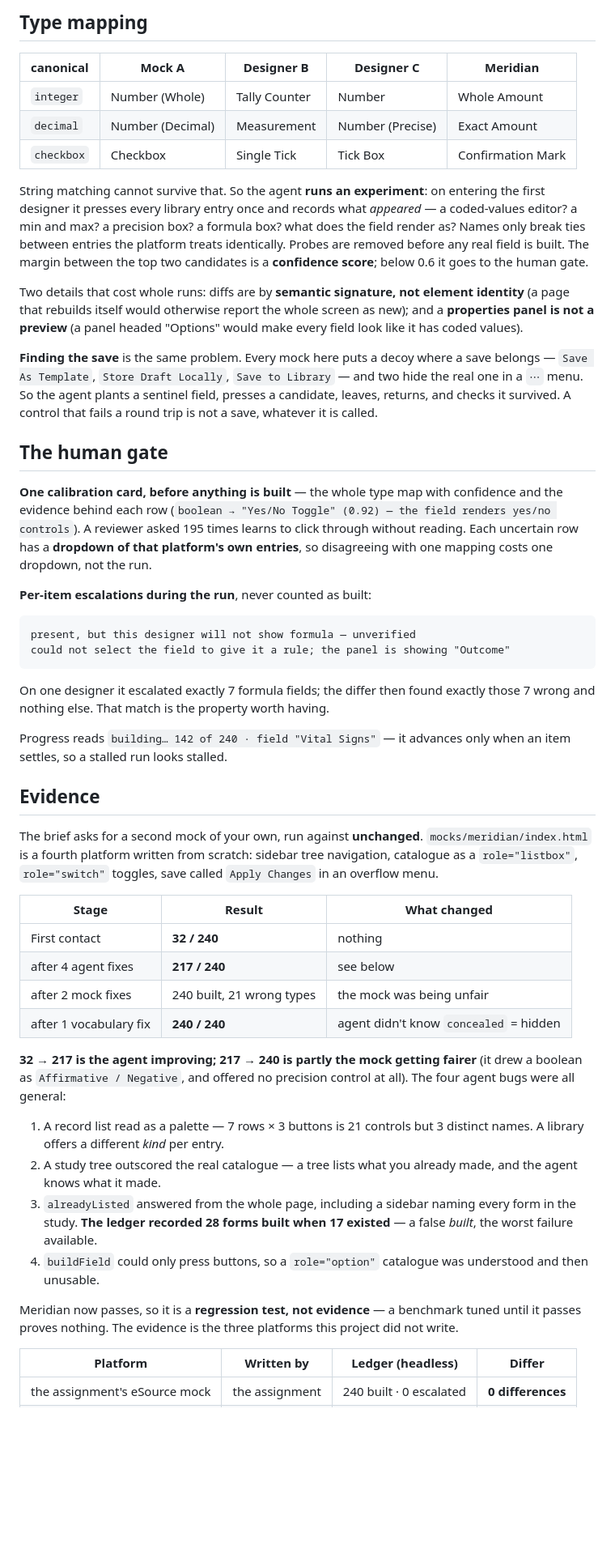
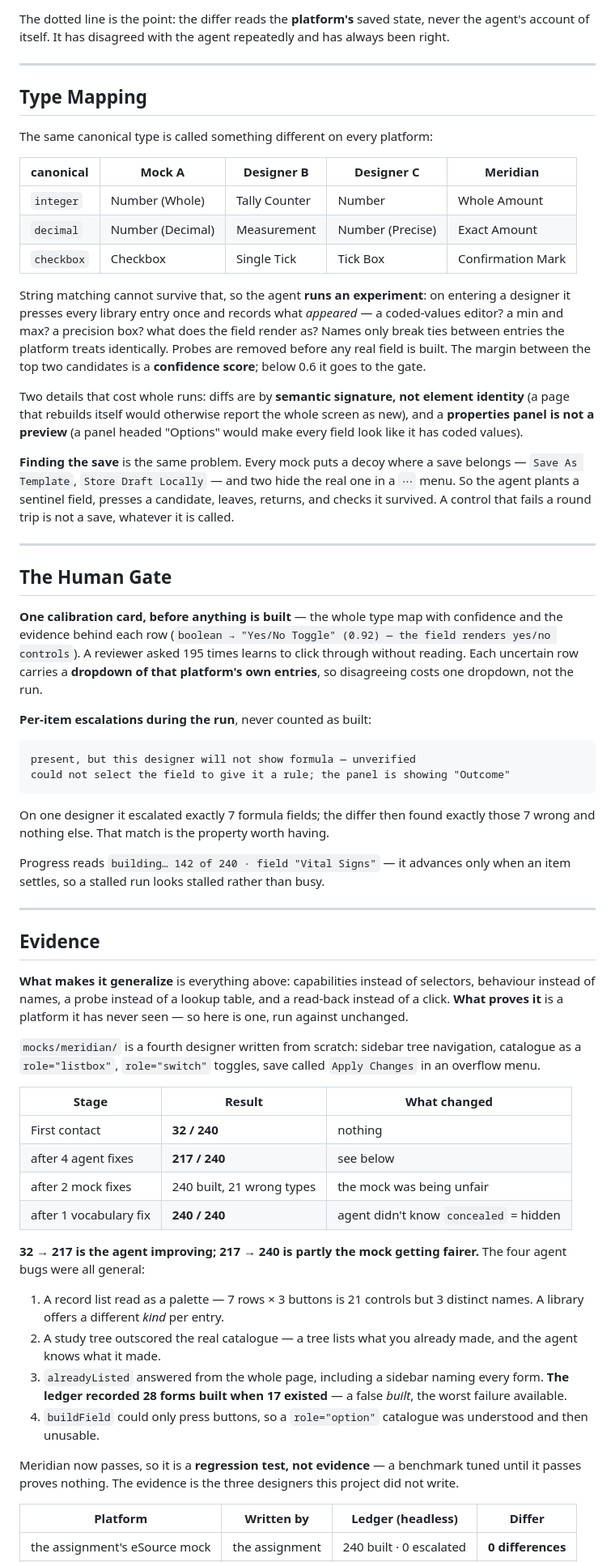
Before and after one commit to Rishab-Panwar/browser_agent, a Markdown page: README.md, the part around one of its changes. Shown at 81% size. Drawn GitHub-style; blank space fills up the shorter version.

````diff
--- a/README.md
+++ b/README.md
@@ -77,5 +83,11 @@ reads the platform's saved state rather than the agent's account of itself.
 
-## Type mapping
+The dotted line is the point: the differ reads the **platform's** saved state, never the agent's account of itself. It has disagreed with the agent repeatedly and has always been right.
+
+---
+
+## Type Mapping
+
+The same canonical type is called something different on every platform:
 
 | canonical | Mock A | Designer B | Designer C | Meridian |
 |---|---|---|---|---|
@@ -83,33 +95,17 @@ reads the platform's saved state rather than the agent's account of itself.
 | `decimal` | Number (Decimal) | Measurement | Number (Precise) | Exact Amount |
 | `checkbox` | Checkbox | Single Tick | Tick Box | Confirmation Mark |
 
-String matching cannot survive that. So the agent **runs an experiment**: on
-entering the first designer it presses every library entry once and records what
-*appeared* — a coded-values editor? a min and max? a precision box? a formula
-box? what does the field render as? Names only break ties between entries the
-platform treats identically. Probes are removed before any real field is built.
-The margin between the top two candidates is a **confidence score**; below 0.6
-it goes to the human gate.
+String matching cannot survive that, so the agent **runs an experiment**: on entering a designer it presses every library entry once and records what *appeared* — a coded-values editor? a min and max? a precision box? what does the field render as? Names only break ties between entries the platform treats identically. Probes are removed before any real field is built. The margin between the top two candidates is a **confidence score**; below 0.6 it goes to the gate.
 
-Two details that cost whole runs: diffs are by **semantic signature, not element
-identity** (a page that rebuilds itself would otherwise report the whole screen
-as new); and a **properties panel is not a preview** (a panel headed "Options"
-would make every field look like it has coded values).
+Two details that cost whole runs: diffs are by **semantic signature, not element identity** (a page that rebuilds itself would otherwise report the whole screen as new), and a **properties panel is not a preview** (a panel headed "Options" would make every field look like it has coded values).
 
-**Finding the save** is the same problem. Every mock here puts a decoy where a
-save belongs — `Save As Template`, `Store Draft Locally`, `Save to Library` —
-and two hide the real one in a `⋯` menu. So the agent plants a sentinel field,
-presses a candidate, leaves, returns, and checks it survived. A control that
-fails a round trip is not a save, whatever it is called.
+**Finding the save** is the same problem. Every mock puts a decoy where a save belongs — `Save As Template`, `Store Draft Locally` — and two hide the real one in a `⋯` menu. So the agent plants a sentinel field, presses a candidate, leaves, returns, and checks it survived. A control that fails a round trip is not a save, whatever it is called.
 
-## The human gate
+---
 
-**One calibration card, before anything is built** — the whole type map with
-confidence and the evidence behind each row (`boolean → "Yes/No Toggle" (0.92)
-— the field renders yes/no controls`). A reviewer asked 195 times learns to
-click through without reading. Each uncertain row has a **dropdown of that
-platform's own entries**, so disagreeing with one mapping costs one dropdown,
-not the run.
+## The Human Gate
+
+**One calibration card, before anything is built** — the whole type map with confidence and the evidence behind each row (`boolean → "Yes/No Toggle" (0.92) — the field renders yes/no controls`). A reviewer asked 195 times learns to click through without reading. Each uncertain row carries a **dropdown of that platform's own entries**, so disagreeing costs one dropdown, not the run.
 
 **Per-item escalations during the run**, never counted as built:
 
@@ -118,18 +114,17 @@ present, but this designer will not show formula — unverified
 could not select the field to give it a rule; the panel is showing "Outcome"
 ```
 
-On one designer it escalated exactly 7 formula fields; the differ then found
-exactly those 7 wrong and nothing else. That match is the property worth having.
+On one designer it escalated exactly 7 formula fields; the differ then found exactly those 7 wrong and nothing else. That match is the property worth having.
 
-Progress reads `building… 142 of 240 · field "Vital Signs"` — it advances only
-when an item settles, so a stalled run looks stalled.
+Progress reads `building… 142 of 240 · field "Vital Signs"` — it advances only when an item settles, so a stalled run looks stalled rather than busy.
+
+---
 
 ## Evidence
 
-The brief asks for a second mock of your own, run against **unchanged**.
-`mocks/meridian/index.html` is a fourth platform written from scratch: sidebar
-tree navigation, catalogue as a `role="listbox"`, `role="switch"` toggles, save
-called `Apply Changes` in an overflow menu.
+**What makes it generalize** is everything above: capabilities instead of selectors, behaviour instead of names, a probe instead of a lookup table, and a read-back instead of a click. **What proves it** is a platform it has never seen — so here is one, run against unchanged.
+
+`mocks/meridian/` is a fourth designer written from scratch: sidebar tree navigation, catalogue as a `role="listbox"`, `role="switch"` toggles, save called `Apply Changes` in an overflow menu.
 
 | Stage | Result | What changed |
 |---|---|---|
@@ -138,23 +133,14 @@ called `Apply Changes` in an overflow menu.
 | after 2 mock fixes | 240 built, 21 wrong types | the mock was being unfair |
 | after 1 vocabulary fix | **240 / 240** | agent didn't know `concealed` = hidden |
 
-**32 → 217 is the agent improving; 217 → 240 is partly the mock getting fairer**
-(it drew a boolean as `Affirmative / Negative`, and offered no precision control
-at all). The four agent bugs were all general:
+**32 → 217 is the agent improving; 217 → 240 is partly the mock getting fairer.** The four agent bugs were all general:
 
-1. A record list read as a palette — 7 rows × 3 buttons is 21 controls but 3
-   distinct names. A library offers a different *kind* per entry.
-2. A study tree outscored the real catalogue — a tree lists what you already
-   made, and the agent knows what it made.
-3. `alreadyListed` answered from the whole page, including a sidebar naming
-   every form in the study. **The ledger recorded 28 forms built when 17
-   existed** — a false *built*, the worst failure available.
-4. `buildField` could only press buttons, so a `role="option"` catalogue was
-   understood and then unusable.
+1. A record list read as a palette — 7 rows × 3 buttons is 21 controls but 3 distinct names. A library offers a different *kind* per entry.
+2. A study tree outscored the real catalogue — a tree lists what you already made, and the agent knows what it made.
+3. `alreadyListed` answered from the whole page, including a sidebar naming every form. **The ledger recorded 28 forms built when 17 existed** — a false *built*, the worst failure available.
+4. `buildField` could only press buttons, so a `role="option"` catalogue was understood and then unusable.
 
-Meridian now passes, so it is a **regression test, not evidence** — a benchmark
-tuned until it passes proves nothing. The evidence is the three platforms this
-project did not write.
+Meridian now passes, so it is a **regression test, not evidence** — a benchmark tuned until it passes proves nothing. The evidence is the three designers this project did not write.
 
 | Platform | Written by | Ledger (headless) | Differ |
 |---|---|---|---|
````
Also changed, not shown: other parts of README.md (+90 -132 lines).
